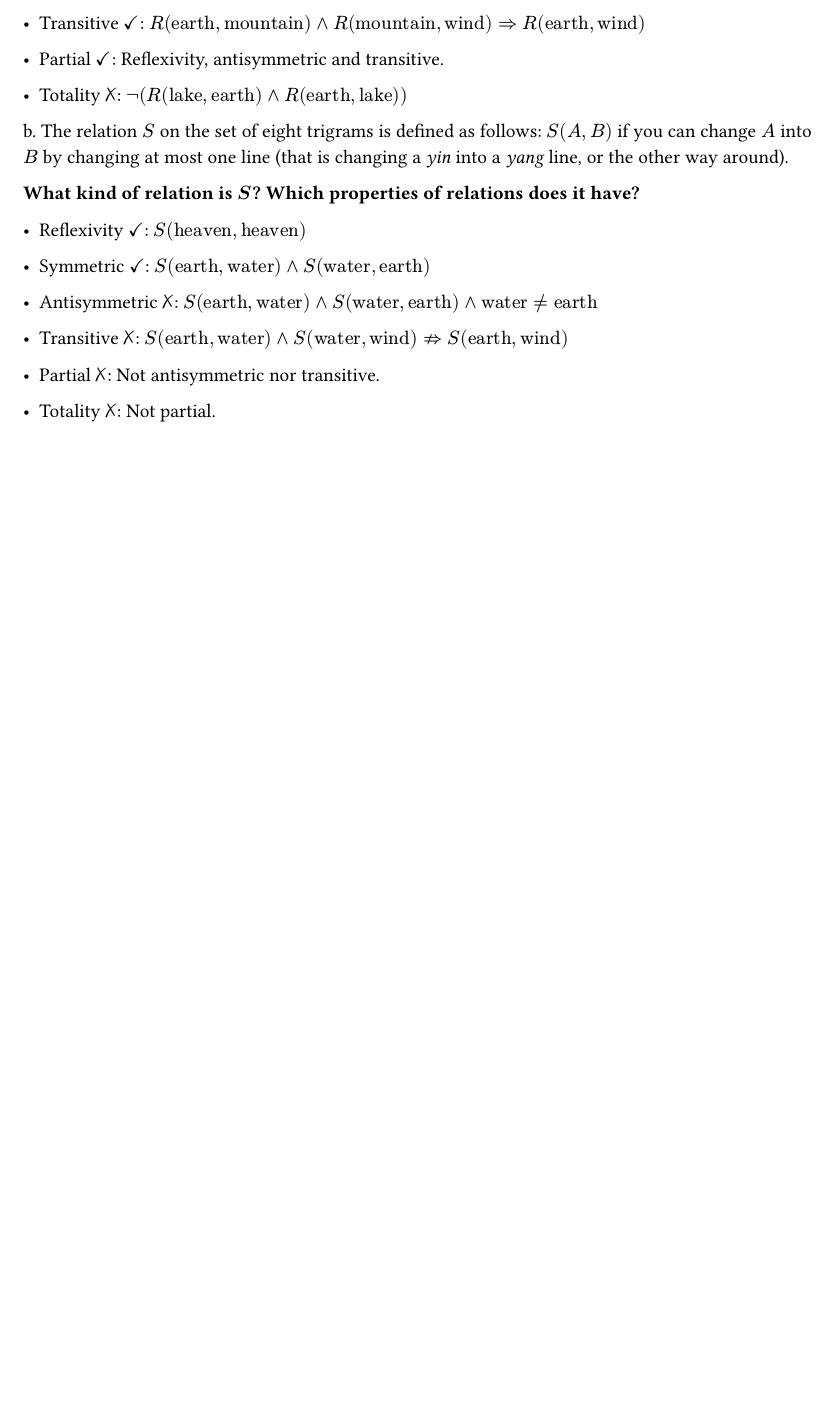
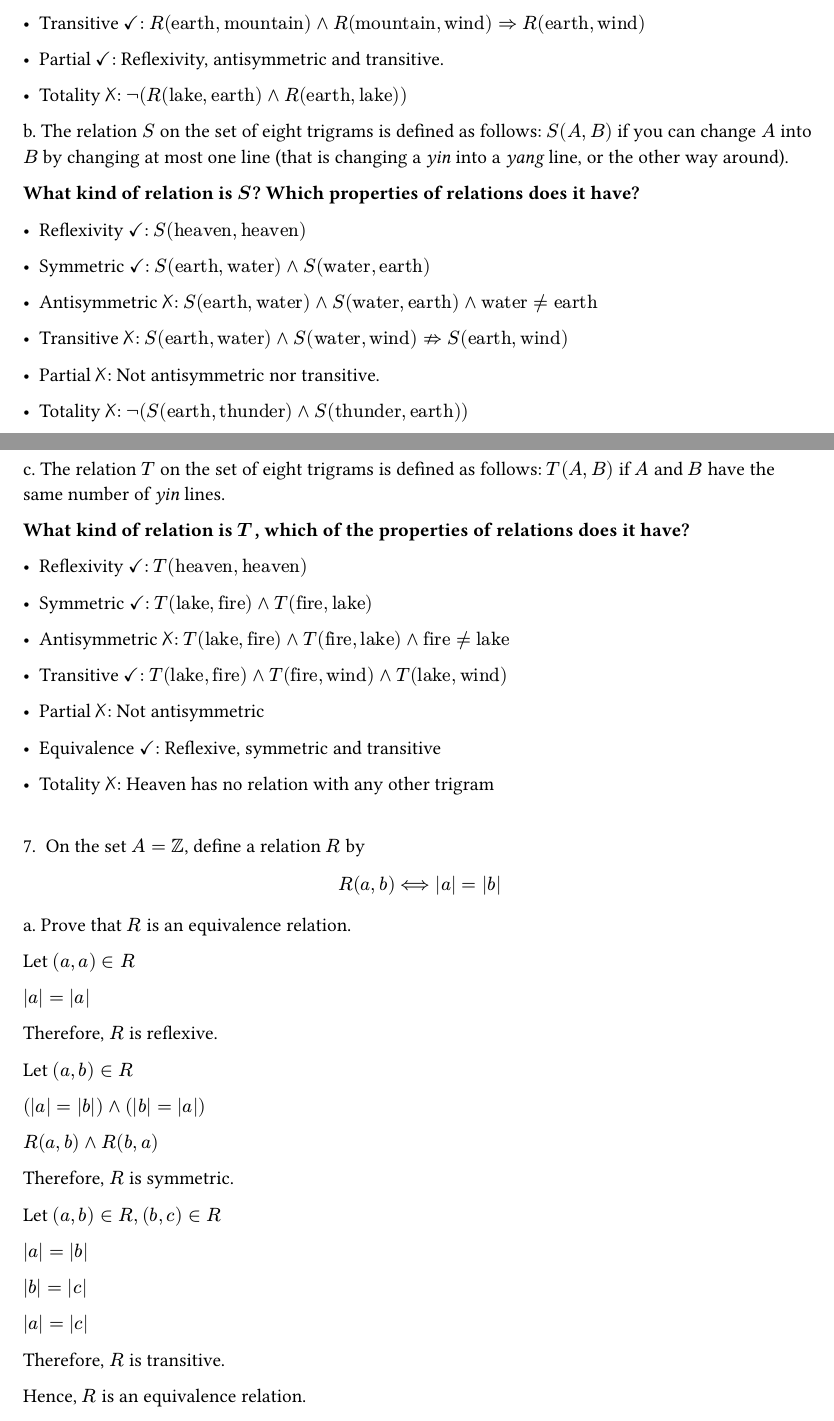
Before and after one commit to tchan-08/bristol-math-a-labs, a Typst document (21-10-26.typ): part of page 3 of 3 before the commit and two parts of pages 3 and 4 of 5 after it, the two joined at a grey line, cut so that both start at the same text, the shorter picture padded with empty space. Compiled offline with Typst 0.15.

Commit message:
finished 21-10-26

```diff
--- a/21-10-26.typ
+++ b/21-10-26.typ
@@ -169,4 +169,8 @@ Ching and even came up with the analogy *yin=0*, *yang=1*, so the invention of b
 
     - Partial $crossmark$: Not antisymmetric nor transitive.
 
-    - Totality $crossmark$: Not partial.
+    - Totality $crossmark$: $not (S("earth", "thunder") and S("thunder", "earth"))$
+
+    c. The relation $T$ on the set of eight trigrams is defined as follows: $T(A,B)$ if $A$ and $B$ have the same number of _yin_ lines.
+
+    *What kind of relation is $T$, which of the properties of relations does it have?*
@@ -172,0 +186,37 @@ Ching and even came up with the analogy *yin=0*, *yang=1*, so the invention of b
+    - Partial $crossmark$: Not antisymmetric
+
+    - Equivalence $checkmark$: Reflexive, symmetric and transitive
+
+    - Totality $crossmark$: Heaven has no relation with any other trigram
+=
+7. On the set $A=ZZ$, define a relation $R$ by
+$ R(a,b) <==> |a| = |b| $
+
+    a. Prove that $R$ is an equivalence relation.
+
+    Let $(a,a) in R$
+
+    $|a| = |a|$
+
+    Therefore, $R$ is reflexive.
+
+    Let $(a,b) in R$
+
+    $(|a| = |b|) and (|b| = |a|)$
+
+    $R(a,b) and R(b,a)$
+
+    Therefore, $R$ is symmetric.
+
+    Let $(a,b) in R, (b,c) in R$
+
+    $|a| = |b|$
+
+    $|b| = |c|$
+
+    $|a| = |c|$
+
+    Therefore, $R$ is transitive.
+
+    Hence, $R$ is an equivalence relation.
+    #colbreak()
```
Also changed, not shown: 21-10-26.pdf (added), 21-10-26.typ (24 more changed lines).
